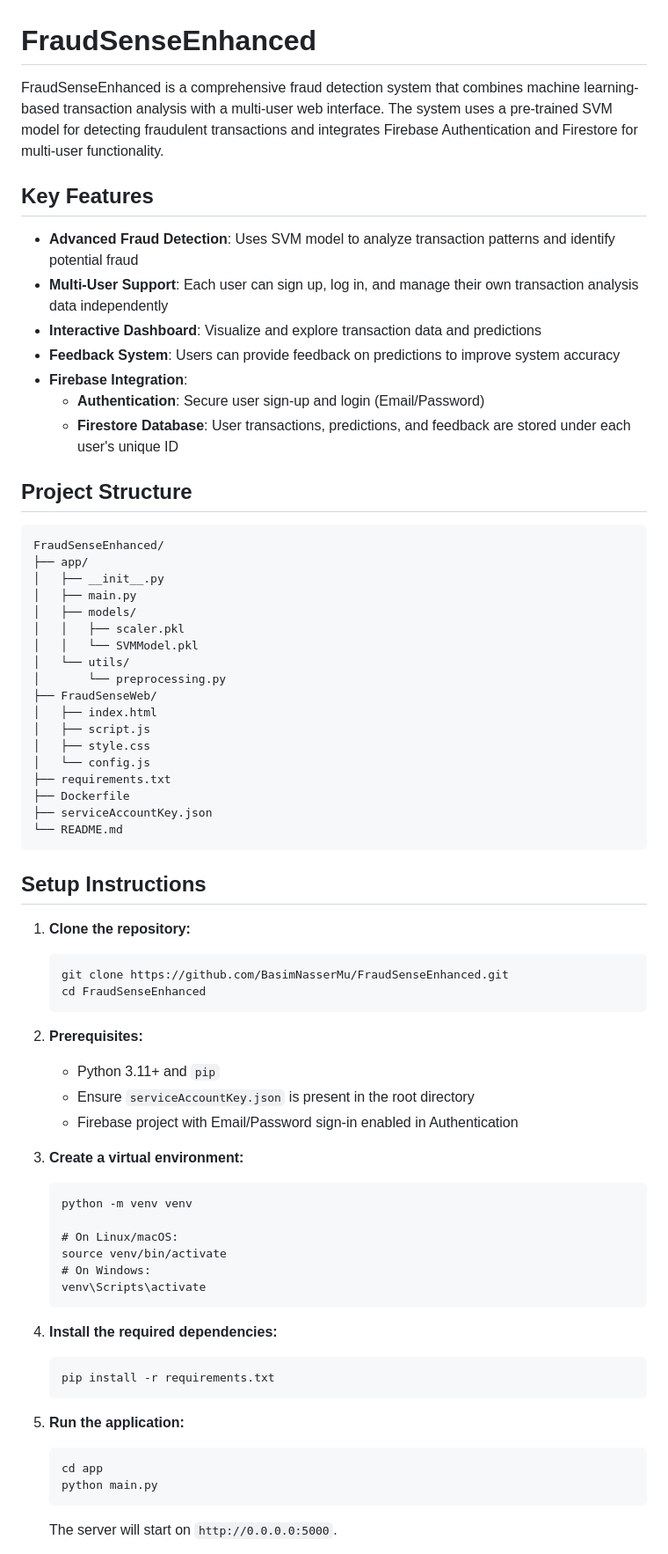
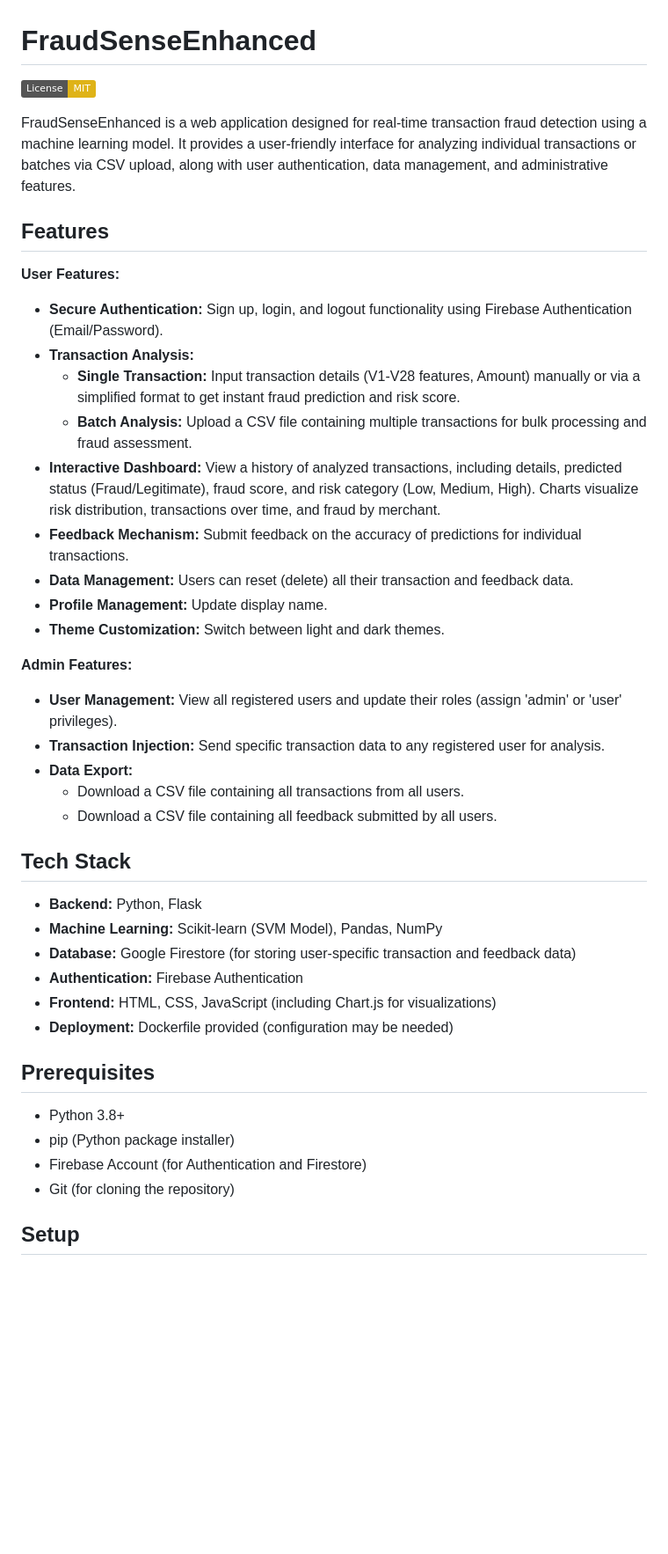
Before and after one commit to BasimNasserMu/FraudSenseEnhanced, a Markdown page: README.md, the part around the change printed below. Shown: that part at 88% size. Rendered like a GitHub page; badges without logos; blank space fills up the shorter version.

````diff
--- a/README.md
+++ b/README.md
@@ -1,73 +1,49 @@
 # FraudSenseEnhanced
 
-FraudSenseEnhanced is a comprehensive fraud detection system that combines machine learning-based transaction analysis with a multi-user web interface. The system uses a pre-trained SVM model for detecting fraudulent transactions and integrates Firebase Authentication and Firestore for multi-user functionality.
+[![License: MIT](https://img.shields.io/badge/License-MIT-yellow.svg)](https://opensource.org/licenses/MIT) <!-- Example badge - Replace if needed -->
 
-## Key Features
+FraudSenseEnhanced is a web application designed for real-time transaction fraud detection using a machine learning model. It provides a user-friendly interface for analyzing individual transactions or batches via CSV upload, along with user authentication, data management, and administrative features.
 
-- **Advanced Fraud Detection**: Uses SVM model to analyze transaction patterns and identify potential fraud
-- **Multi-User Support**: Each user can sign up, log in, and manage their own transaction analysis data independently
-- **Interactive Dashboard**: Visualize and explore transaction data and predictions
-- **Feedback System**: Users can provide feedback on predictions to improve system accuracy
-- **Firebase Integration**:
-  - **Authentication**: Secure user sign-up and login (Email/Password)
-  - **Firestore Database**: User transactions, predictions, and feedback are stored under each user's unique ID
+<!-- Optional: Add a screenshot here -->
+<!-- ![Screenshot](path/to/screenshot.png) -->
 
-## Project Structure
+## Features
 
-```
-FraudSenseEnhanced/
-├── app/
-│   ├── __init__.py
-│   ├── main.py
-│   ├── models/
-│   │   ├── scaler.pkl
-│   │   └── SVMModel.pkl
-│   └── utils/
-│       └── preprocessing.py
-├── FraudSenseWeb/
-│   ├── index.html
-│   ├── script.js
-│   ├── style.css
-│   └── config.js
-├── requirements.txt
-├── Dockerfile
-├── serviceAccountKey.json
-└── README.md
-```
+**User Features:**
 
-## Setup Instructions
+*   **Secure Authentication:** Sign up, login, and logout functionality using Firebase Authentication (Email/Password).
+*   **Transaction Analysis:**
+    *   **Single Transaction:** Input transaction details (V1-V28 features, Amount) manually or via a simplified format to get instant fraud prediction and risk score.
+    *   **Batch Analysis:** Upload a CSV file containing multiple transactions for bulk processing and fraud assessment.
+*   **Interactive Dashboard:** View a history of analyzed transactions, including details, predicted status (Fraud/Legitimate), fraud score, and risk category (Low, Medium, High). Charts visualize risk distribution, transactions over time, and fraud by merchant.
+*   **Feedback Mechanism:** Submit feedback on the accuracy of predictions for individual transactions.
+*   **Data Management:** Users can reset (delete) all their transaction and feedback data.
+*   **Profile Management:** Update display name.
+*   **Theme Customization:** Switch between light and dark themes.
 
-1. **Clone the repository:**
-   ```
-   git clone https://github.com/BasimNasserMu/FraudSenseEnhanced.git
-   cd FraudSenseEnhanced
-   ```
+**Admin Features:**
 
-2. **Prerequisites:**
-   - Python 3.11+ and `pip`
-   - Ensure `serviceAccountKey.json` is present in the root directory
-   - Firebase project with Email/Password sign-in enabled in Authentication
+*   **User Management:** View all registered users and update their roles (assign 'admin' or 'user' privileges).
+*   **Transaction Injection:** Send specific transaction data to any registered user for analysis.
+*   **Data Export:**
+    *   Download a CSV file containing all transactions from all users.
+    *   Download a CSV file containing all feedback submitted by all users.
 
-3. **Create a virtual environment:**
-   ```
-   python -m venv venv
+## Tech Stack
 
-   # On Linux/macOS:
-   source venv/bin/activate
-   # On Windows:
-   venv\Scripts\activate
-   ```
+*   **Backend:** Python, Flask
+*   **Machine Learning:** Scikit-learn (SVM Model), Pandas, NumPy
+*   **Database:** Google Firestore (for storing user-specific transaction and feedback data)
+*   **Authentication:** Firebase Authentication
+*   **Frontend:** HTML, CSS, JavaScript (including Chart.js for visualizations)
+*   **Deployment:** Dockerfile provided (configuration may be needed)
 
-4. **Install the required dependencies:**
-   ```
-   pip install -r requirements.txt
-   ```
+## Prerequisites
 
-5. **Run the application:**
-   ```
-   cd app
-   python main.py
-   ```
+*   Python 3.8+
+*   pip (Python package installer)
+*   Firebase Account (for Authentication and Firestore)
+*   Git (for cloning the repository)
 
-   The server will start on `http://0.0.0.0:5000`.
+## Setup
 
````
Also changed, not shown: other parts of README.md (+97 -45 lines).
